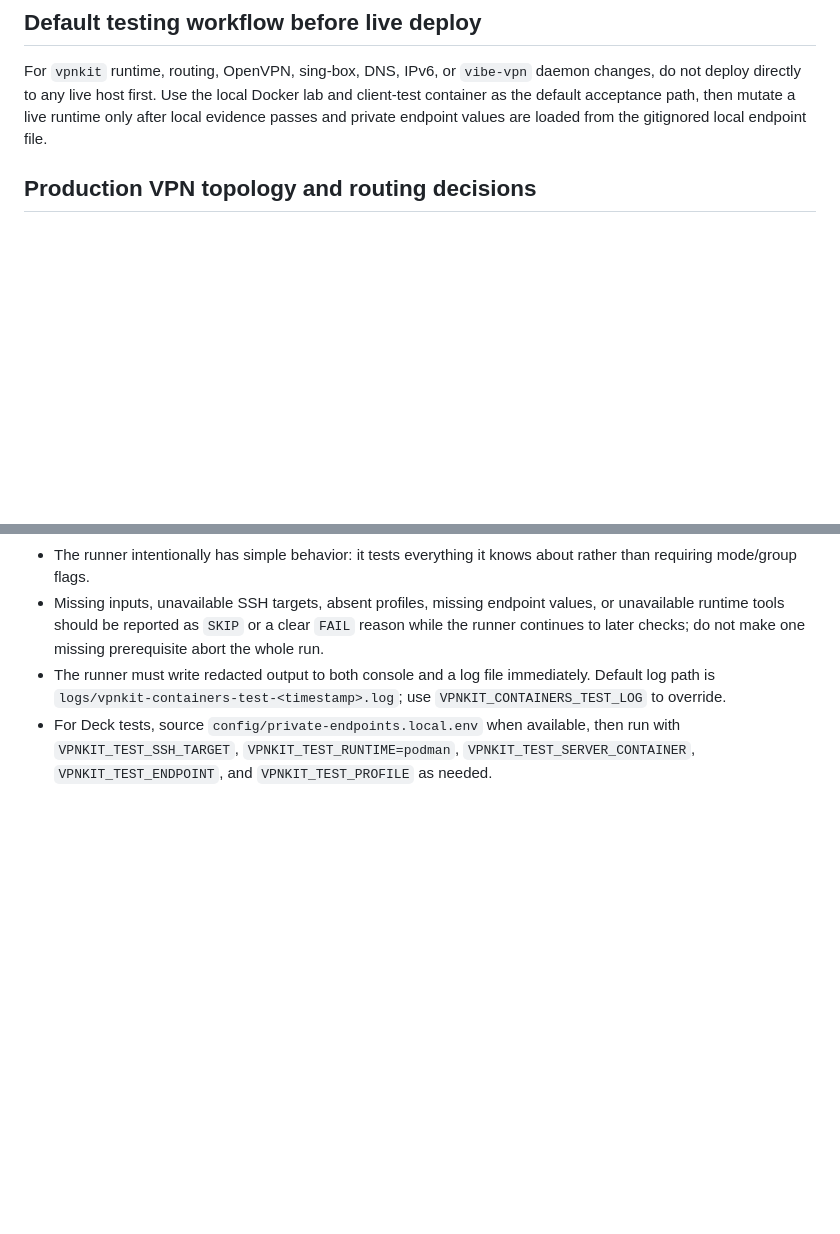
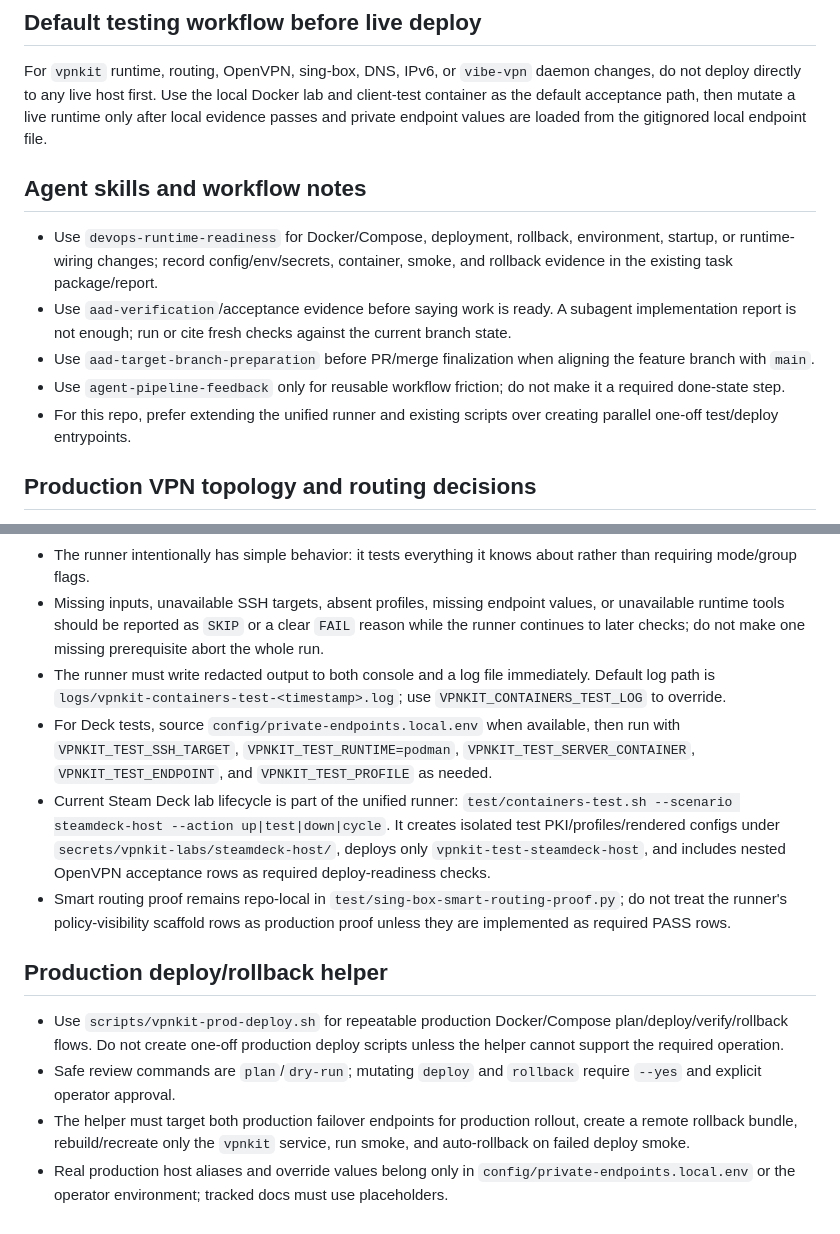
Before and after one commit to blockedby/vibe-practicum-vpn, a Markdown page: AGENTS.md, 2 parts joined by grey strips. Rendered like a GitHub page; blank space fills up the shorter version.

```diff
--- a/AGENTS.md
+++ b/AGENTS.md
@@ -25,6 +25,14 @@
 ## Default testing workflow before live deploy
 
 For `vpnkit` runtime, routing, OpenVPN, sing-box, DNS, IPv6, or `vibe-vpn` daemon changes, do not deploy directly to any live host first. Use the local Docker lab and client-test container as the default acceptance path, then mutate a live runtime only after local evidence passes and private endpoint values are loaded from the gitignored local endpoint file.
+
+## Agent skills and workflow notes
+
+- Use `devops-runtime-readiness` for Docker/Compose, deployment, rollback, environment, startup, or runtime-wiring changes; record config/env/secrets, container, smoke, and rollback evidence in the existing task package/report.
+- Use `aad-verification`/acceptance evidence before saying work is ready. A subagent implementation report is not enough; run or cite fresh checks against the current branch state.
+- Use `aad-target-branch-preparation` before PR/merge finalization when aligning the feature branch with `main`.
+- Use `agent-pipeline-feedback` only for reusable workflow friction; do not make it a required done-state step.
+- For this repo, prefer extending the unified runner and existing scripts over creating parallel one-off test/deploy entrypoints.
 
 ## Production VPN topology and routing decisions
 
@@ -69,3 +77,12 @@ For `vpnkit` runtime, routing, OpenVPN, sing-box, DNS, IPv6, or `vibe-vpn` daemo
 - Missing inputs, unavailable SSH targets, absent profiles, missing endpoint values, or unavailable runtime tools should be reported as `SKIP` or a clear `FAIL` reason while the runner continues to later checks; do not make one missing prerequisite abort the whole run.
 - The runner must write redacted output to both console and a log file immediately. Default log path is `logs/vpnkit-containers-test-<timestamp>.log`; use `VPNKIT_CONTAINERS_TEST_LOG` to override.
 - For Deck tests, source `config/private-endpoints.local.env` when available, then run with `VPNKIT_TEST_SSH_TARGET`, `VPNKIT_TEST_RUNTIME=podman`, `VPNKIT_TEST_SERVER_CONTAINER`, `VPNKIT_TEST_ENDPOINT`, and `VPNKIT_TEST_PROFILE` as needed.
+- Current Steam Deck lab lifecycle is part of the unified runner: `test/containers-test.sh --scenario steamdeck-host --action up|test|down|cycle`. It creates isolated test PKI/profiles/rendered configs under `secrets/vpnkit-labs/steamdeck-host/`, deploys only `vpnkit-test-steamdeck-host`, and includes nested OpenVPN acceptance rows as required deploy-readiness checks.
+- Smart routing proof remains repo-local in `test/sing-box-smart-routing-proof.py`; do not treat the runner's policy-visibility scaffold rows as production proof unless they are implemented as required PASS rows.
+
+## Production deploy/rollback helper
+
+- Use `scripts/vpnkit-prod-deploy.sh` for repeatable production Docker/Compose plan/deploy/verify/rollback flows. Do not create one-off production deploy scripts unless the helper cannot support the required operation.
+- Safe review commands are `plan`/`dry-run`; mutating `deploy` and `rollback` require `--yes` and explicit operator approval.
+- The helper must target both production failover endpoints for production rollout, create a remote rollback bundle, rebuild/recreate only the `vpnkit` service, run smoke, and auto-rollback on failed deploy smoke.
+- Real production host aliases and override values belong only in `config/private-endpoints.local.env` or the operator environment; tracked docs must use placeholders.
```
Also changed, not shown: README.md (+19 -0 lines).
